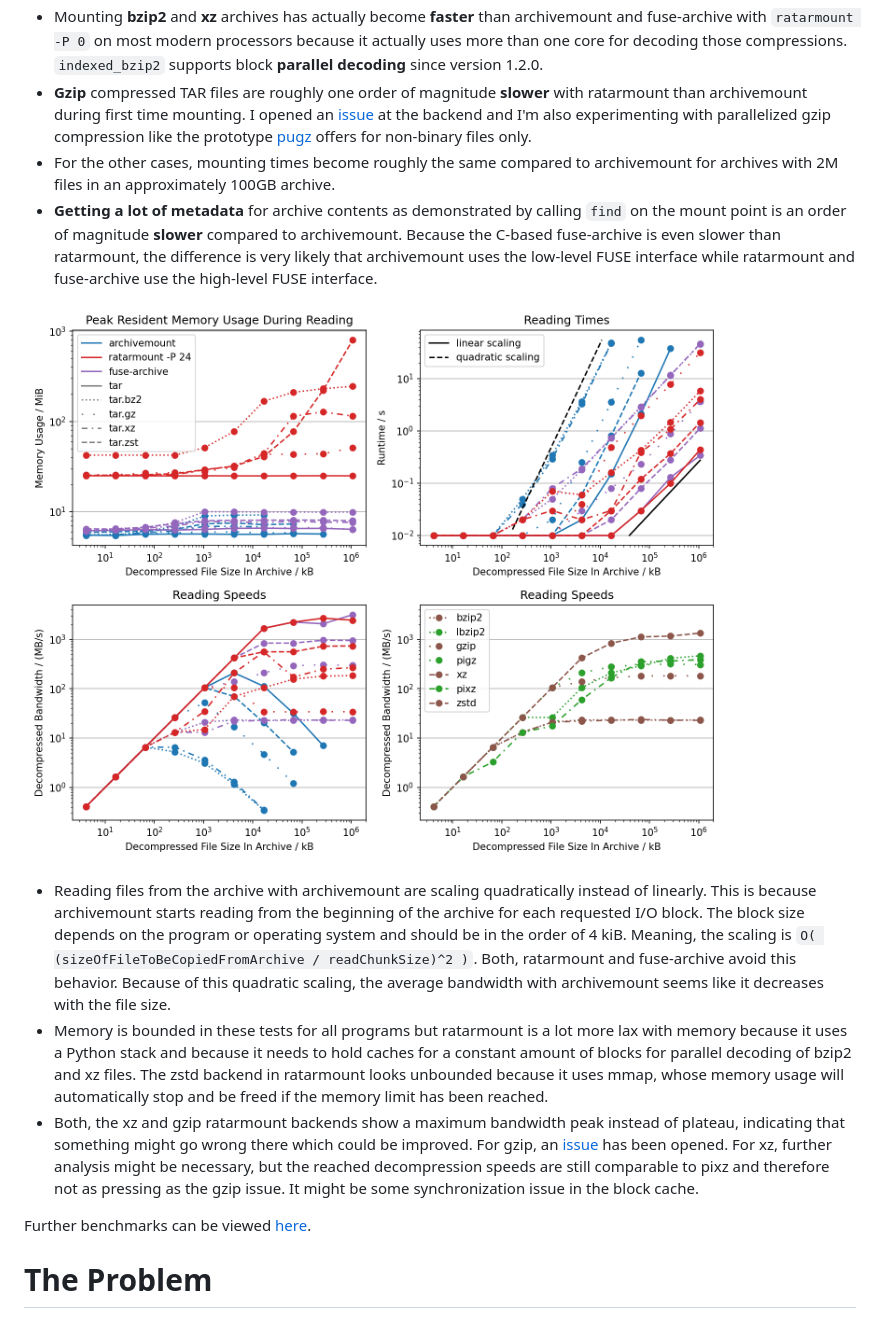
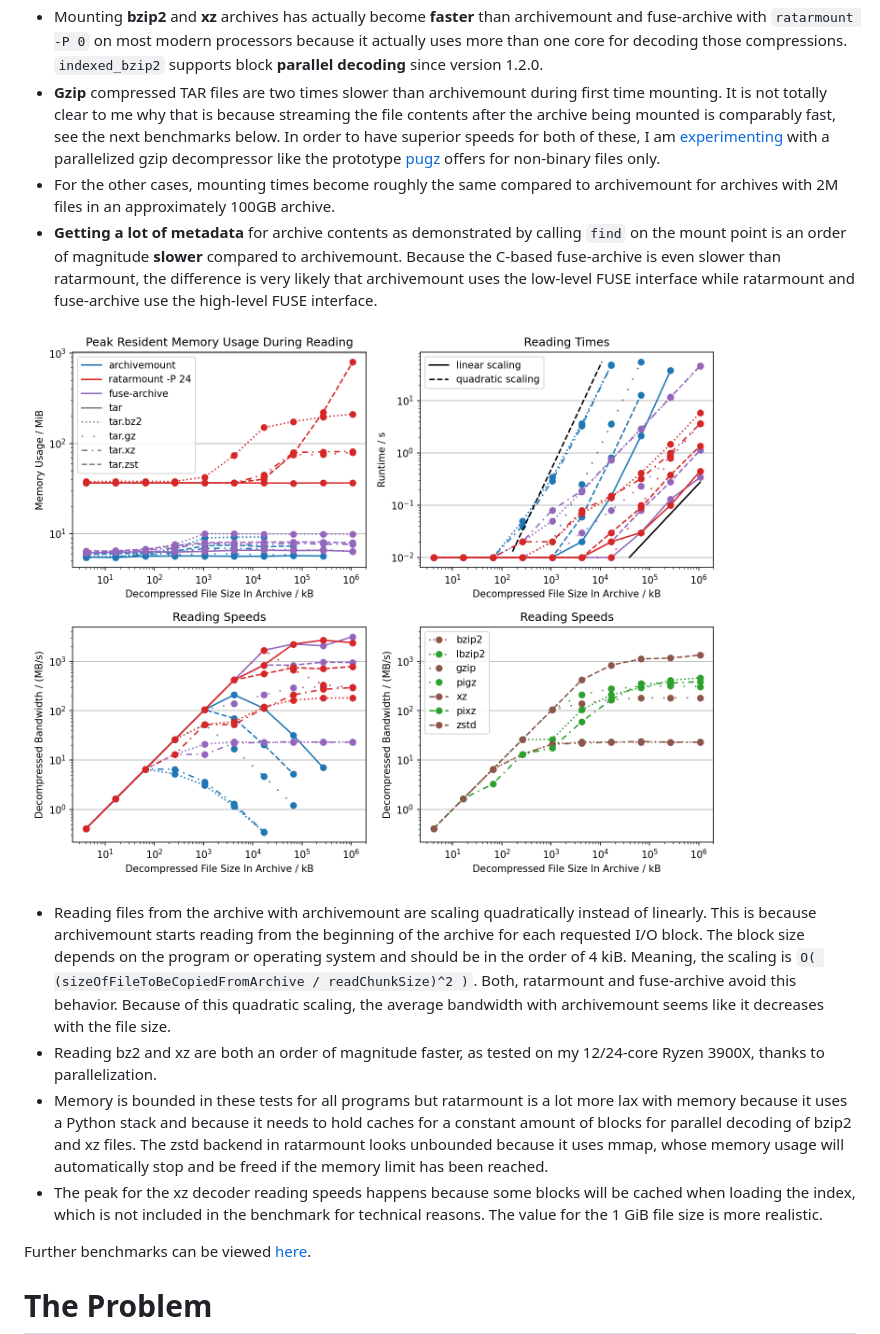
Before and after one commit to mxmlnkn/ratarmount, a Markdown page: README.md, the part around the change. Drawn GitHub-style; pictures changed too: benchmarks/plots/bandwidth-comparison.png.

Commit message:
[doc] Update gzip performance benchmarks

```diff
--- a/README.md
+++ b/README.md
@@ -115,7 +115,9 @@ python3 -m pip install --user lzmaffi
    This algorithm scales **linearly** for ratarmount and fuse-archive but seems to scale worse than even quadratically for archives containing more than 1M files when using archivemount.
    Ratarmount 0.10.0 improves upon earlier versions by batching SQLite insertions.
  - Mounting **bzip2** and **xz** archives has actually become **faster** than archivemount and fuse-archive with `ratarmount -P 0` on most modern processors because it actually uses more than one core for decoding those compressions. `indexed_bzip2` supports block **parallel decoding** since version 1.2.0.
- - **Gzip** compressed TAR files are roughly one order of magnitude **slower** with ratarmount than archivemount during first time mounting. I opened an [issue](https://github.com/pauldmccarthy/indexed_gzip/issues/89) at the backend and I'm also experimenting with parallelized gzip compression like the prototype [pugz](https://github.com/Piezoid/pugz) offers for non-binary files only.
+ - **Gzip** compressed TAR files are two times slower than archivemount during first time mounting.
+   It is not totally clear to me why that is because streaming the file contents after the archive being mounted is comparably fast, see the next benchmarks below.
+   In order to have superior speeds for both of these, I am [experimenting](https://github.com/mxmlnkn/indexed_bzip2/tree/parallelgz) with a parallelized gzip decompressor like the prototype [pugz](https://github.com/Piezoid/pugz) offers for non-binary files only.
  - For the other cases, mounting times become roughly the same compared to archivemount for archives with 2M files in an approximately 100GB archive.
  - **Getting a lot of metadata** for archive contents as demonstrated by calling `find` on the mount point is an order of magnitude **slower** compared to archivemount. Because the C-based fuse-archive is even slower than ratarmount, the difference is very likely that archivemount uses the low-level FUSE interface while ratarmount and fuse-archive use the high-level FUSE interface.
 
@@ -128,11 +130,10 @@ python3 -m pip install --user lzmaffi
    Meaning, the scaling is `O( (sizeOfFileToBeCopiedFromArchive / readChunkSize)^2 )`.
    Both, ratarmount and fuse-archive avoid this behavior.
    Because of this quadratic scaling, the average bandwidth with archivemount seems like it decreases with the file size.
+ - Reading bz2 and xz are both an order of magnitude faster, as tested on my 12/24-core Ryzen 3900X, thanks to parallelization.
  - Memory is bounded in these tests for all programs but ratarmount is a lot more lax with memory because it uses a Python stack and because it needs to hold caches for a constant amount of blocks for parallel decoding of bzip2 and xz files.
    The zstd backend in ratarmount looks unbounded because it uses mmap, whose memory usage will automatically stop and be freed if the memory limit has been reached.
- - Both, the xz and gzip ratarmount backends show a maximum bandwidth peak instead of plateau, indicating that something might go wrong there which could be improved.
-   For gzip, an [issue](https://github.com/pauldmccarthy/indexed_gzip/issues/89) has been opened.
-   For xz, further analysis might be necessary, but the reached decompression speeds are still comparable to pixz and therefore not as pressing as the gzip issue. It might be some synchronization issue in the block cache.
+ - The peak for the xz decoder reading speeds happens because some blocks will be cached when loading the index, which is not included in the benchmark for technical reasons. The value for the 1 GiB file size is more realistic.
 
 
 Further benchmarks can be viewed [here](benchmarks/BENCHMARKS.md).
```
Also changed, not shown: benchmarks/plots/archivemount-comparison-2022-02-13.png (added), benchmarks/plots/archivemount-comparison.png, benchmarks/plots/bandwidth-comparison-2022-02-13.png (added), benchmarks/plots/pure-bandwidth-comparison.png (added), 2 other files.
